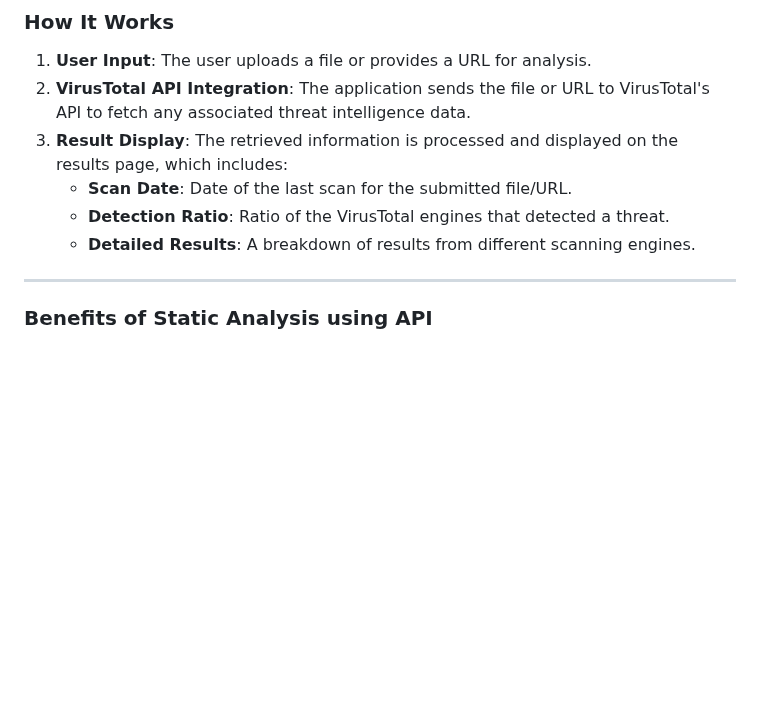
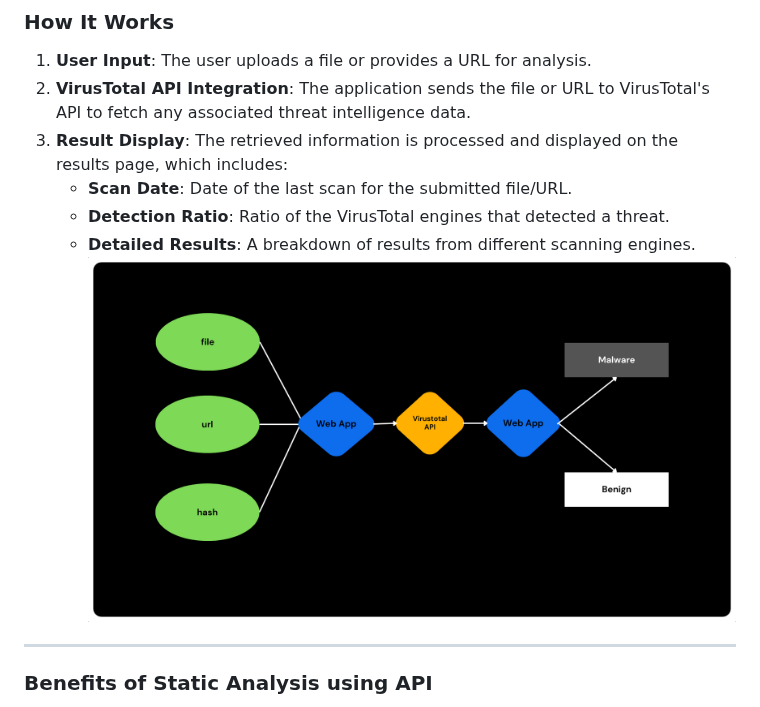
Before and after one commit to 0xfke/MDAML, a Markdown page: README.md, the part around the change. Rendered like a GitHub page; blank space fills up the shorter version.

```diff
--- a/README.md
+++ b/README.md
@@ -70,7 +70,7 @@ Below is a quick walkthrough demonstrating the **Static Analysis using API** fea
     - **Scan Date**: Date of the last scan for the submitted file/URL.
     - **Detection Ratio**: Ratio of the VirusTotal engines that detected a threat.
     - **Detailed Results**: A breakdown of results from different scanning engines.
-
+![apiworkflow](Image/apiworkflow.png)
 ---
 
 ### Benefits of Static Analysis using API
```
